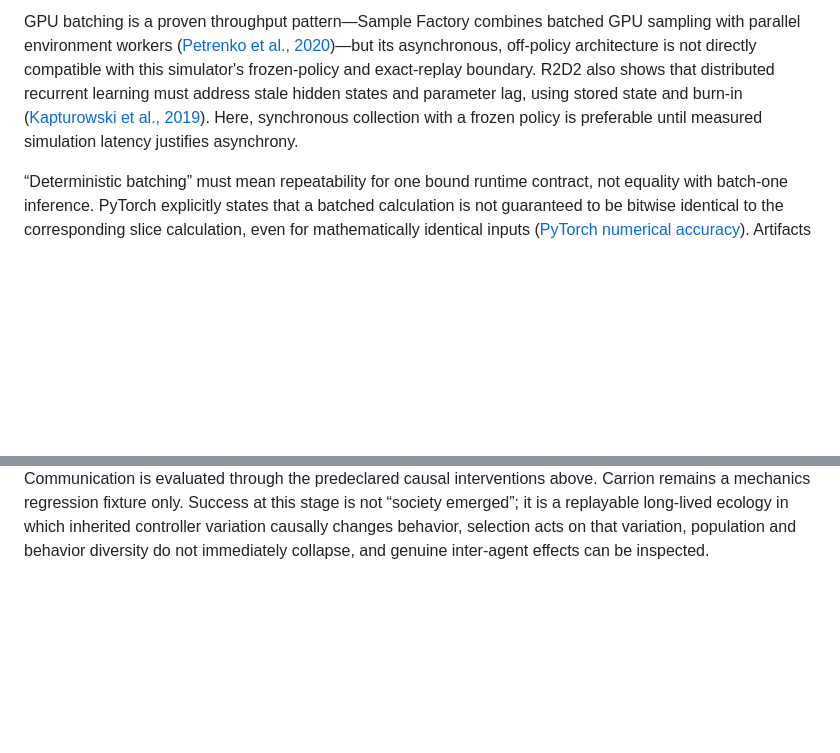
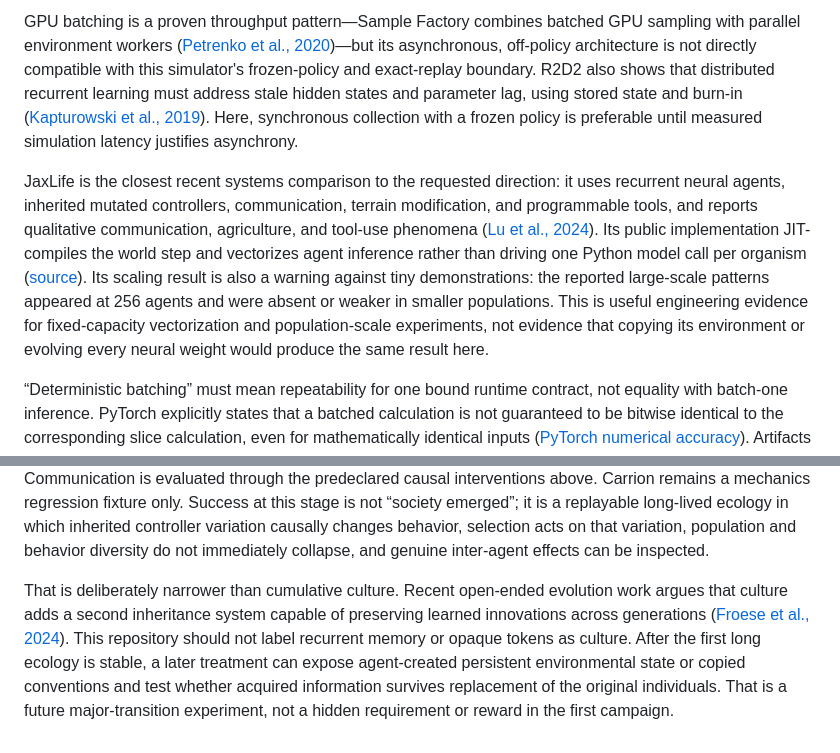
Before and after one commit to Reallisticus/evolution-sim, a Markdown page: docs/research/open-ecology-corrected-method-review-2026-07-27.md, 2 parts joined by grey strips. Drawn GitHub-style; blank space fills up the shorter version.

Commit message:
Ground open ecology scaling in current ALife work

```diff
--- a/docs/research/open-ecology-corrected-method-review-2026-07-27.md
+++ b/docs/research/open-ecology-corrected-method-review-2026-07-27.md
@@ -198,6 +198,20 @@ lag, using stored state and burn-in
 Here, synchronous collection with a frozen policy is preferable until measured
 simulation latency justifies asynchrony.
 
+JaxLife is the closest recent systems comparison to the requested direction: it
+uses recurrent neural agents, inherited mutated controllers, communication,
+terrain modification, and programmable tools, and reports qualitative
+communication, agriculture, and tool-use phenomena
+([Lu et al., 2024](https://arxiv.org/abs/2409.00853)). Its public implementation
+JIT-compiles the world step and vectorizes agent inference rather than driving
+one Python model call per organism
+([source](https://github.com/luchris429/JaxLife)). Its scaling result is also a
+warning against tiny demonstrations: the reported large-scale patterns appeared
+at 256 agents and were absent or weaker in smaller populations. This is useful
+engineering evidence for fixed-capacity vectorization and population-scale
+experiments, not evidence that copying its environment or evolving every neural
+weight would produce the same result here.
+
 “Deterministic batching” must mean repeatability for one bound runtime contract,
 not equality with batch-one inference. PyTorch explicitly states that a batched
 calculation is not guaranteed to be bitwise identical to the corresponding
@@ -232,3 +246,14 @@ replayable long-lived ecology in which inherited controller variation
 causally changes behavior, selection acts on that variation, population and
 behavior diversity do not immediately collapse, and genuine inter-agent
 effects can be inspected.
+
+That is deliberately narrower than cumulative culture. Recent open-ended
+evolution work argues that culture adds a second inheritance system capable of
+preserving learned innovations across generations
+([Froese et al., 2024](https://direct.mit.edu/artl/article/30/3/417/116175/Evolved-Open-Endedness-in-Cultural-Evolution-A-New)).
+This repository should not label recurrent memory or opaque tokens as culture.
+After the first long ecology is stable, a later treatment can expose
+agent-created persistent environmental state or copied conventions and test
+whether acquired information survives replacement of the original individuals.
+That is a future major-transition experiment, not a hidden requirement or
+reward in the first campaign.
```
